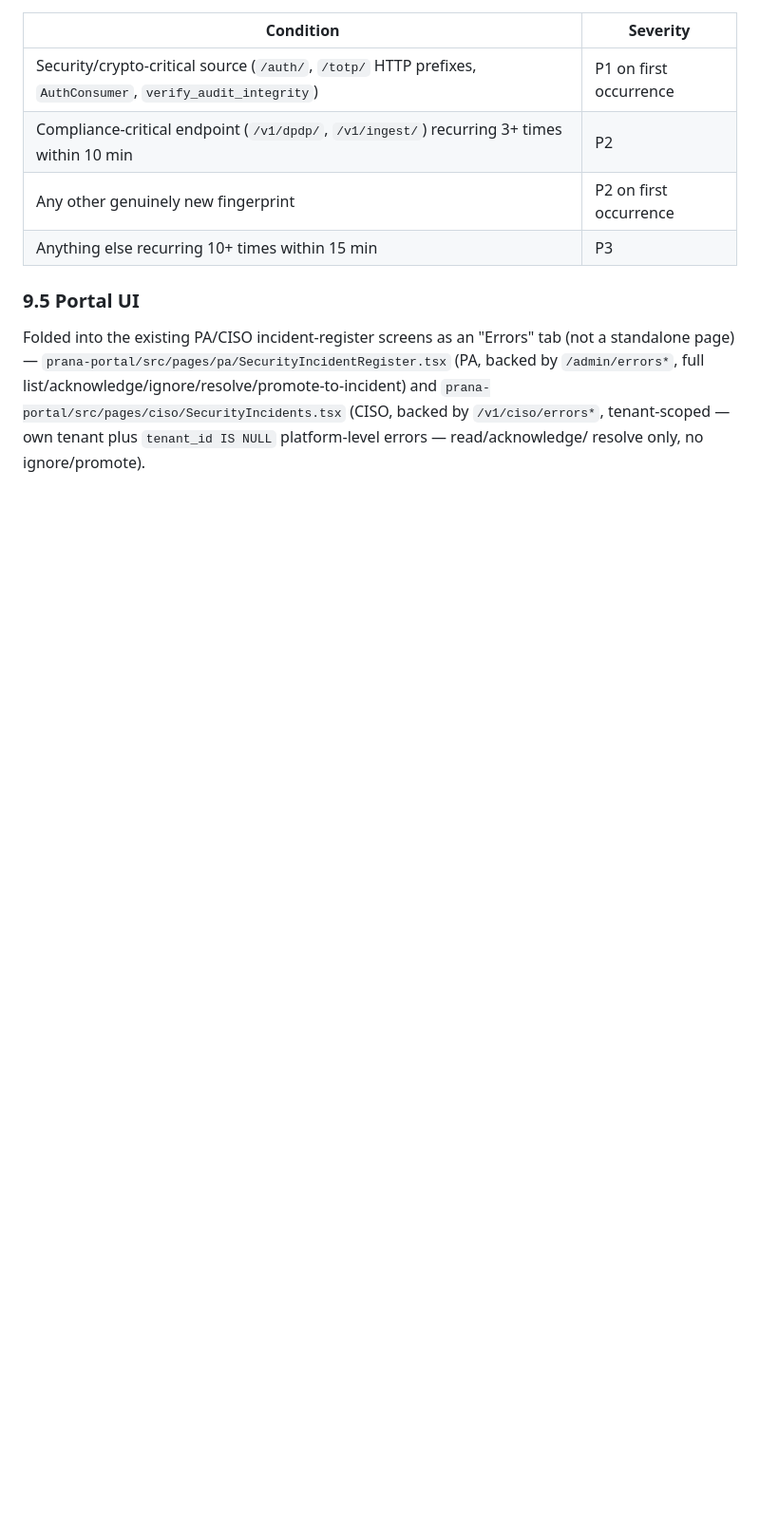
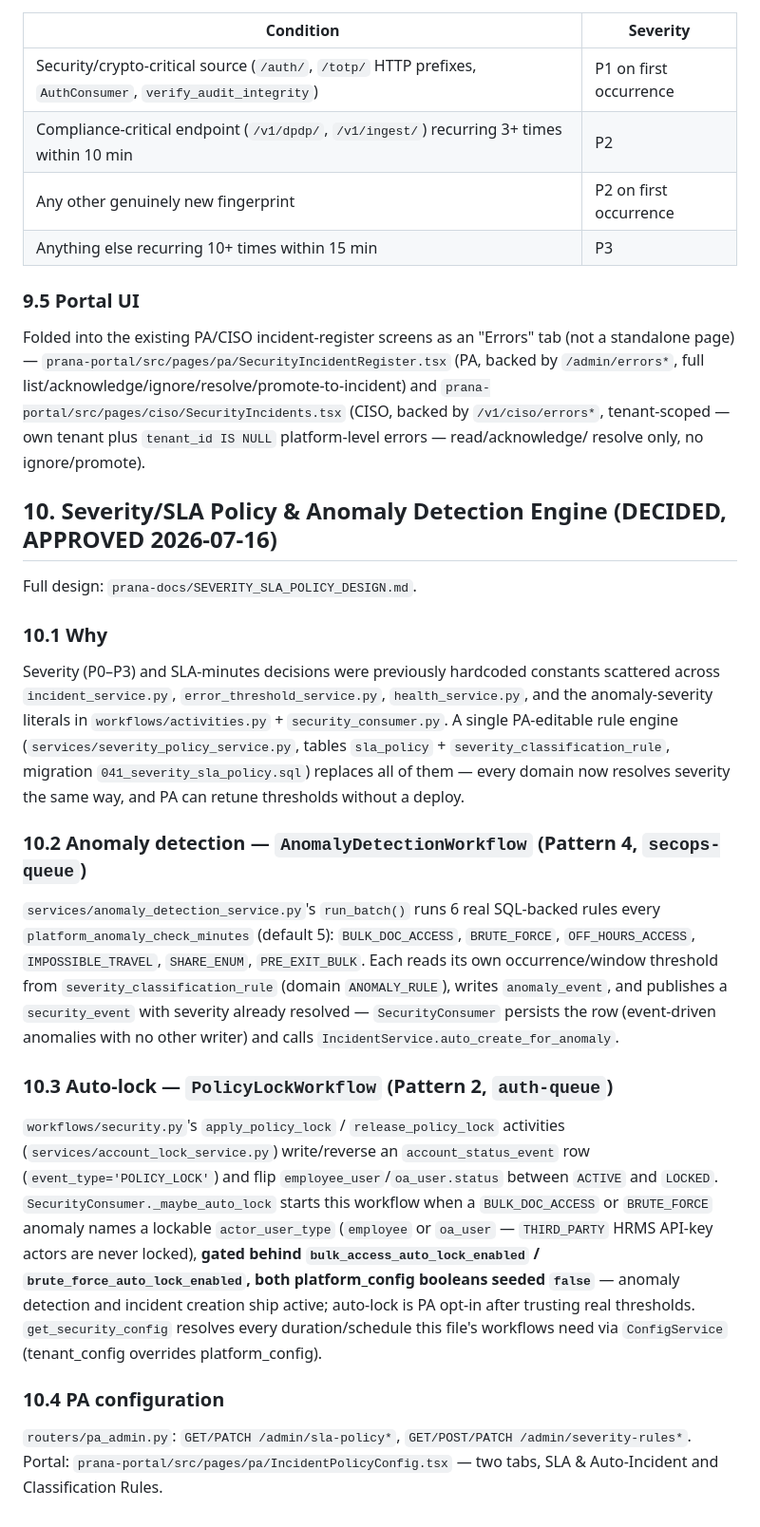
Before and after one commit to nshah12/PRANA, a Markdown page: prana-docs/KAFKA_REDIS_ARCHITECTURE.md, the part around the change. Shown at 95% size. GitHub-like rendering; blank space fills up the shorter version.

```diff
--- a/prana-docs/KAFKA_REDIS_ARCHITECTURE.md
+++ b/prana-docs/KAFKA_REDIS_ARCHITECTURE.md
@@ -466,3 +466,47 @@ standalone page) — `prana-portal/src/pages/pa/SecurityIncidentRegister.tsx` (P
 `prana-portal/src/pages/ciso/SecurityIncidents.tsx` (CISO, backed by `/v1/ciso/errors*`,
 tenant-scoped — own tenant plus `tenant_id IS NULL` platform-level errors — read/acknowledge/
 resolve only, no ignore/promote).
+
+## 10. Severity/SLA Policy & Anomaly Detection Engine (DECIDED, APPROVED 2026-07-16)
+
+Full design: `prana-docs/SEVERITY_SLA_POLICY_DESIGN.md`.
+
+### 10.1 Why
+
+Severity (P0–P3) and SLA-minutes decisions were previously hardcoded constants scattered
+across `incident_service.py`, `error_threshold_service.py`, `health_service.py`, and the
+anomaly-severity literals in `workflows/activities.py` + `security_consumer.py`. A single
+PA-editable rule engine (`services/severity_policy_service.py`, tables `sla_policy` +
+`severity_classification_rule`, migration `041_severity_sla_policy.sql`) replaces all of
+them — every domain now resolves severity the same way, and PA can retune thresholds
+without a deploy.
+
+### 10.2 Anomaly detection — `AnomalyDetectionWorkflow` (Pattern 4, `secops-queue`)
+
+`services/anomaly_detection_service.py`'s `run_batch()` runs 6 real SQL-backed rules every
+`platform_anomaly_check_minutes` (default 5): `BULK_DOC_ACCESS`, `BRUTE_FORCE`,
+`OFF_HOURS_ACCESS`, `IMPOSSIBLE_TRAVEL`, `SHARE_ENUM`, `PRE_EXIT_BULK`. Each reads its own
+occurrence/window threshold from `severity_classification_rule` (domain `ANOMALY_RULE`),
+writes `anomaly_event`, and publishes a `security_event` with severity already resolved —
+`SecurityConsumer` persists the row (event-driven anomalies with no other writer) and calls
+`IncidentService.auto_create_for_anomaly`.
+
+### 10.3 Auto-lock — `PolicyLockWorkflow` (Pattern 2, `auth-queue`)
+
+`workflows/security.py`'s `apply_policy_lock` / `release_policy_lock` activities
+(`services/account_lock_service.py`) write/reverse an `account_status_event` row
+(`event_type='POLICY_LOCK'`) and flip `employee_user`/`oa_user.status` between `ACTIVE` and
+`LOCKED`. `SecurityConsumer._maybe_auto_lock` starts this workflow when a `BULK_DOC_ACCESS`
+or `BRUTE_FORCE` anomaly names a lockable `actor_user_type` (`employee` or `oa_user` —
+`THIRD_PARTY` HRMS API-key actors are never locked), **gated behind
+`bulk_access_auto_lock_enabled` / `brute_force_auto_lock_enabled`, both platform_config
+booleans seeded `false`** — anomaly detection and incident creation ship active; auto-lock
+is PA opt-in after trusting real thresholds. `get_security_config` resolves every
+duration/schedule this file's workflows need via `ConfigService` (tenant_config overrides
+platform_config).
+
+### 10.4 PA configuration
+
+`routers/pa_admin.py`: `GET/PATCH /admin/sla-policy*`, `GET/POST/PATCH
+/admin/severity-rules*`. Portal: `prana-portal/src/pages/pa/IncidentPolicyConfig.tsx` — two
+tabs, SLA & Auto-Incident and Classification Rules.
```
Also changed, not shown: prana-api/workflows/CLAUDE.md (+7 -0 lines), prana-docs/SEVERITY_SLA_POLICY_DESIGN.md (added, +351 -0 lines).
